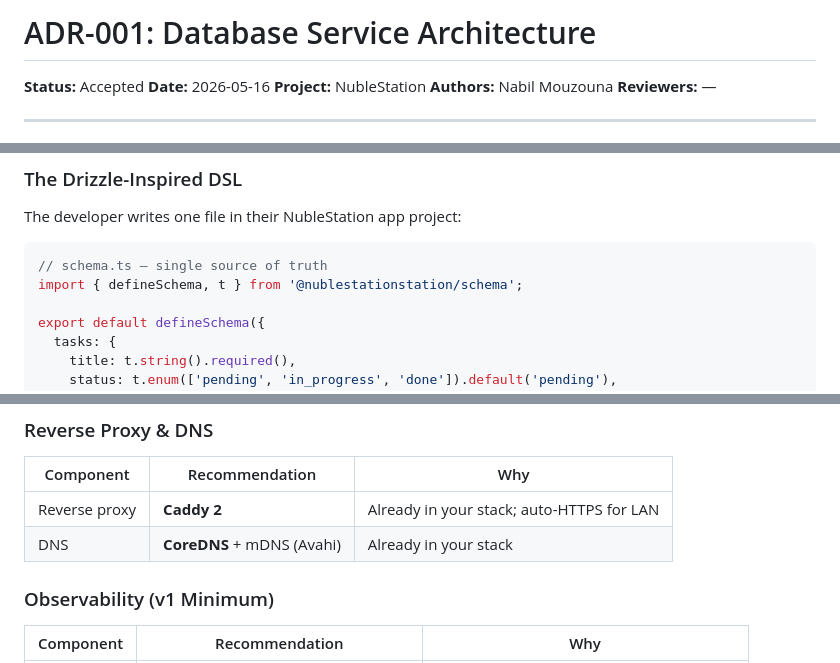
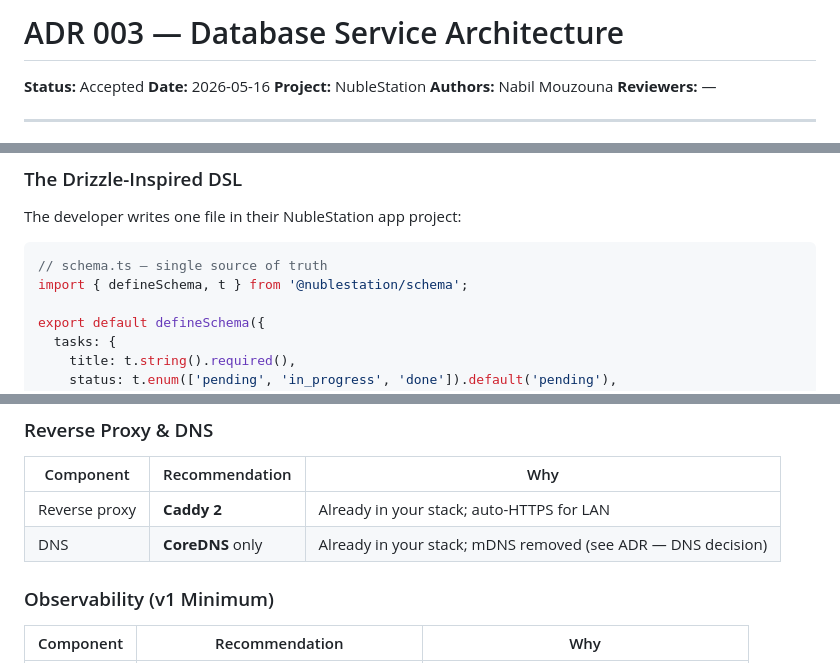
Before and after one commit to NabilMouzouna/NubleStation, a Markdown page: docs/adr/003-database-service-architecture.md, 3 parts joined by grey strips. Drawn GitHub-style.

Commit message:
DOCS (database service) : fixing typo and droping mdns from architecture

````diff
--- a/docs/adr/ADR-001-database-service-architecture.md
+++ b/docs/adr/003-database-service-architecture.md
@@ -1,4 +1,4 @@
-# ADR-001: Database Service Architecture
+# ADR 003 — Database Service Architecture
 
 **Status:** Accepted
 **Date:** 2026-05-16
@@ -222,7 +222,7 @@ The developer writes one file in their NubleStation app project:
 
 ```typescript
 // schema.ts — single source of truth
-import { defineSchema, t } from '@nublestationstation/schema';
+import { defineSchema, t } from '@nublestation/schema';
 
 export default defineSchema({
   tasks: {
@@ -710,7 +710,7 @@ Avoid building from scratch where battle-tested OSS exists. Recommendations:
 | Component | Recommendation | Why |
 |---|---|---|
 | Reverse proxy | **Caddy 2** | Already in your stack; auto-HTTPS for LAN |
-| DNS | **CoreDNS** + mDNS (Avahi) | Already in your stack |
+| DNS | **CoreDNS** only | Already in your stack; mDNS removed (see ADR — DNS decision) |
 
 ### Observability (v1 Minimum)
 
````
Also changed, not shown: other parts of docs/adr/003-database-service-architecture.md (+1 -1 lines), docs/tickets/coreDNS-template-modify.md (deleted, +0 -17 lines).
